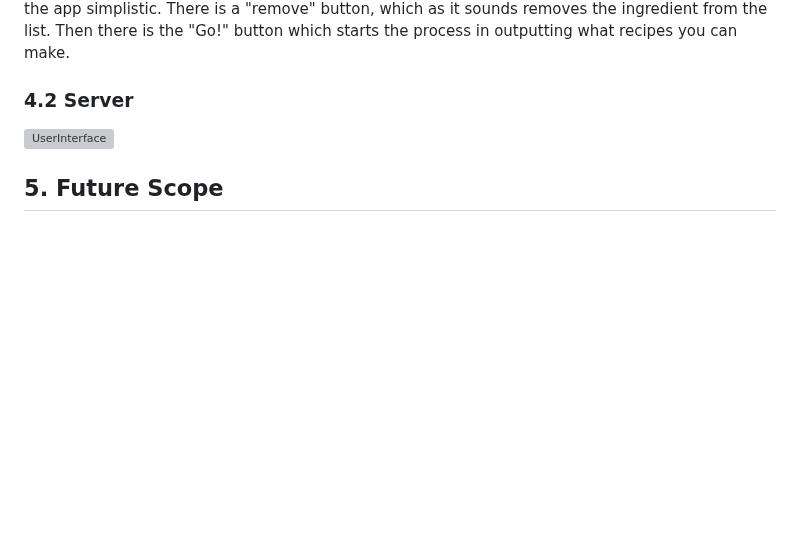
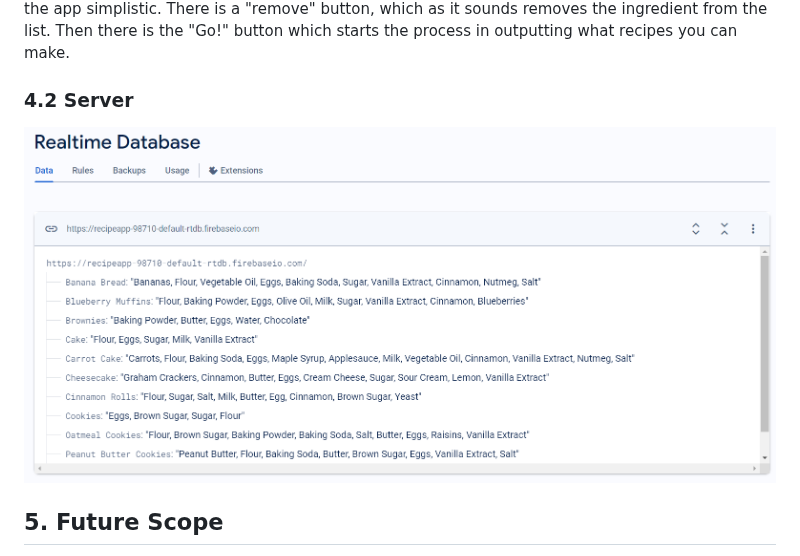
Before and after one commit to EvanGrone/RecipeApp, a Markdown page: README.md, the part around the change. Rendered like a GitHub page; blank space fills up the shorter version; grey boxes are pictures that could not be loaded.

```diff
--- a/README.md
+++ b/README.md
@@ -51,7 +51,7 @@ This section shows the sequence diagram for our RecipeFinder App. Initially, a u
 
 Above we have our different UIs. Above you can see the drop down to choose an ingredient with the output of the recipe. Other than the drop down, there are only two clickable buttons, as to keep the app simplistic. There is a "remove" button, which as it sounds removes the ingredient from the list. Then there is the "Go!" button which starts the process in outputting what recipes you can make.
 ### 4.2 Server
-![UserInterface](https://github.com/EvanGrone/RecipeApp/blob/main/download.jpg)
+![FirebaseServer.png](https://github.com/EvanGrone/RecipeApp/blob/main/Images/FirebaseServer.png)
 ## 5. Future Scope
 There are lots of ways in which the RecipeFinder App could be further developed if more time was available. Using a larger set of data would be useful for users because it would give more recipe options available to match with. Also, adding machine learning to the app would be beneficial. If a like and dislike button were added, then the system could learn what recipes the user seems to enjoy or even what is popular and take that into account when outputting a recipe.
 ## 6. Conclusion
```
